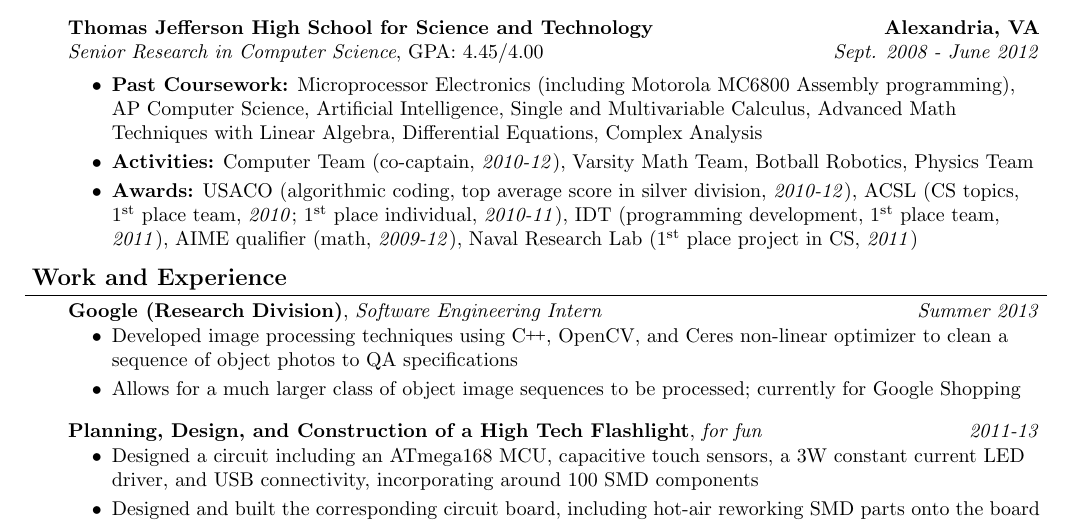
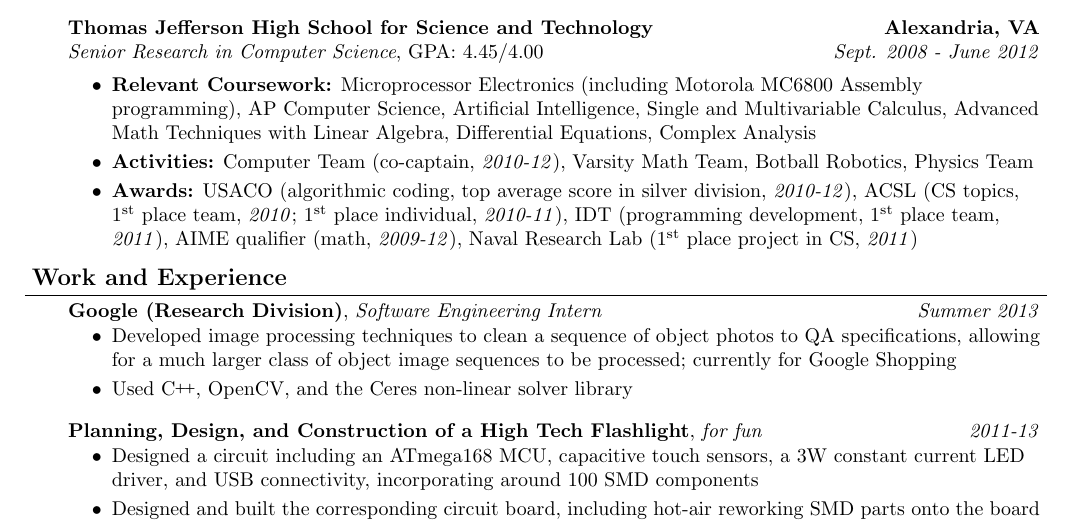
Before and after one commit to agural/resume, a LaTeX CV (resume-EE.tex): part of the page, cut so that both start at the same text. Compiled offline with pdfLaTeX.

Commit message:
Final edits
Final edits for SpaceX.

```diff
--- a/resume-EE.tex
+++ b/resume-EE.tex
@@ -114,7 +114,7 @@
 	\textbf{Thomas Jefferson High School for Science and Technology} \hfill \textbf{Alexandria, VA} \\
 	\emph{Senior Research in Computer Science}, GPA: $4.45/4.00$ \hfill \emph{Sept. 2008 - June 2012} \\
 	\begin{itemize}
-	\item \textbf{Past Coursework:} Microprocessor Electronics (including Motorola MC6800 Assembly programming), AP Computer Science, Artificial Intelligence, Single and Multivariable Calculus, Advanced Math Techniques with Linear Algebra, Differential Equations, Complex Analysis
+	\item \textbf{Relevant Coursework:} Microprocessor Electronics (including Motorola MC6800 Assembly programming), AP Computer Science, Artificial Intelligence, Single and Multivariable Calculus, Advanced Math Techniques with Linear Algebra, Differential Equations, Complex Analysis
 	\item \textbf{Activities:} Computer Team (co-captain, \textit{2010-12}), Varsity Math Team, Botball Robotics, Physics Team
 	\item \textbf{Awards:} USACO (algorithmic coding, top average score in silver division, \textit{2010-12}), ACSL (CS topics, \nth{1} place team, \textit{2010}; \nth{1} place individual, \textit{2010-11}), IDT (programming development, \nth{1} place team, \textit{2011}), AIME qualifier (math, \textit{2009-12}), Naval Research Lab (\nth{1} place project in CS, \textit{2011})
 	\end{itemize}
@@ -132,8 +132,8 @@
 	\textbf{Google (Research Division)}, \emph{Software Engineering Intern} \hfill \emph{Summer 2013}\\
 	\vspace*{-4pt}
 	\begin{itemize}
-		\item Developed image processing techniques using \CC, OpenCV, and Ceres non-linear optimizer to clean a sequence of object photos to QA specifications
-		\item Allows for a much larger class of object image sequences to be processed; currently for Google Shopping
+		\item Developed image processing techniques to clean a sequence of object photos to QA specifications, allowing for a much larger class of object image sequences to be processed; currently for Google Shopping
+		\item Used \CC, OpenCV, and the Ceres non-linear solver library
 	\end{itemize}
 
 	\medskip
```
Also changed, not shown: resume-EE.pdf.
